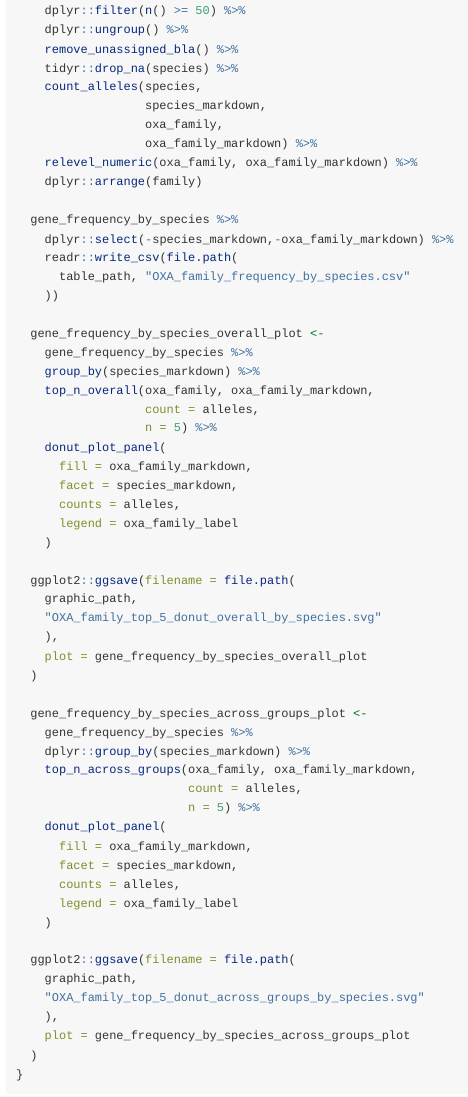
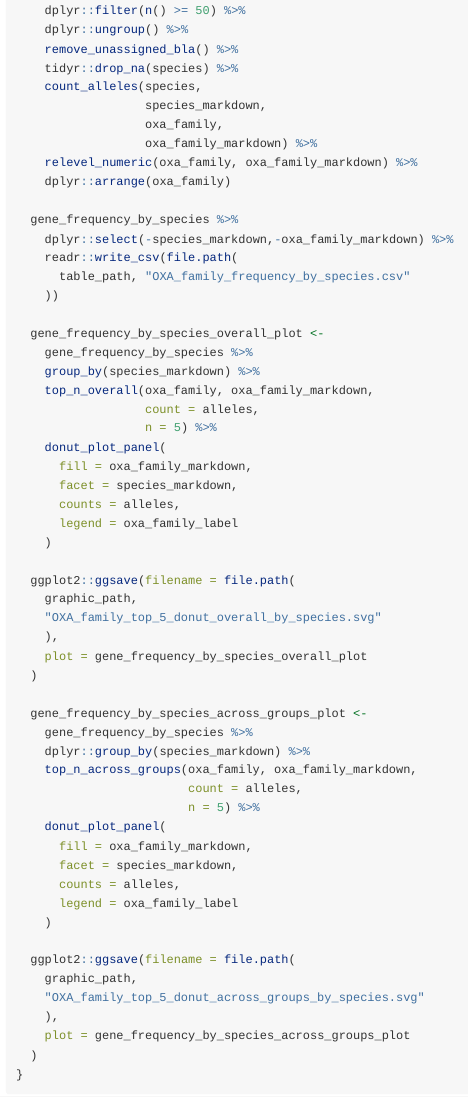
Before and after one commit to armack/pdallele, an R Markdown document (vignettes/sample-analysis.Rmd): the page in a window 1100 px wide, from 8560 px down. Rendered offline with R 4.5, knitr and Pandoc, with nearby package versions; long lines of code are wrapped.

Commit message:
Fix error causing typo

```diff
--- a/vignettes/sample-analysis.Rmd
+++ b/vignettes/sample-analysis.Rmd
@@ -1456,7 +1456,7 @@
                   oxa_family,
                   oxa_family_markdown) %>%
     relevel_numeric(oxa_family, oxa_family_markdown) %>%
-    dplyr::arrange(family)
+    dplyr::arrange(oxa_family)
 
   gene_frequency_by_species %>%
     dplyr::select(-species_markdown,-oxa_family_markdown) %>%
```
